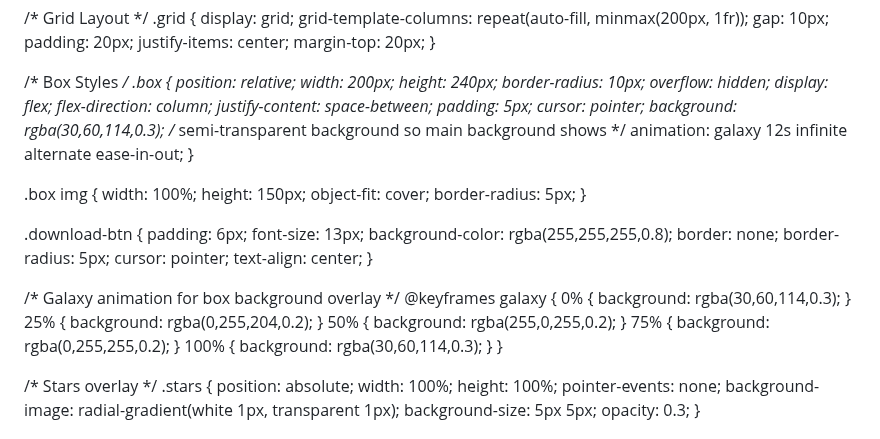
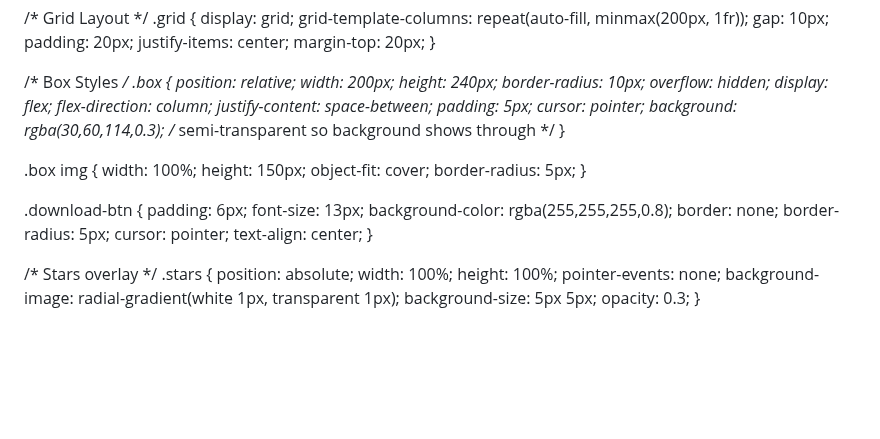
Before and after one commit to Nosucrew/nosucrew.github.io, a Markdown page: README.md, the part around the change. GitHub-like rendering; blank space fills up the shorter version.

```diff
--- a/README.md
+++ b/README.md
@@ -85,8 +85,7 @@ body::after {
   justify-content: space-between;
   padding: 5px;
   cursor: pointer;
-  background: rgba(30,60,114,0.3); /* semi-transparent background so main background shows */
-  animation: galaxy 12s infinite alternate ease-in-out;
+  background: rgba(30,60,114,0.3); /* semi-transparent so background shows through */
 }
 
 .box img {
@@ -104,15 +103,6 @@ body::after {
   border-radius: 5px;
   cursor: pointer;
   text-align: center;
-}
-
-/* Galaxy animation for box background overlay */
-@keyframes galaxy {
-  0% { background: rgba(30,60,114,0.3); }
-  25% { background: rgba(0,255,204,0.2); }
-  50% { background: rgba(255,0,255,0.2); }
-  75% { background: rgba(0,255,255,0.2); }
-  100% { background: rgba(30,60,114,0.3); }
 }
 
 /* Stars overlay */
```
